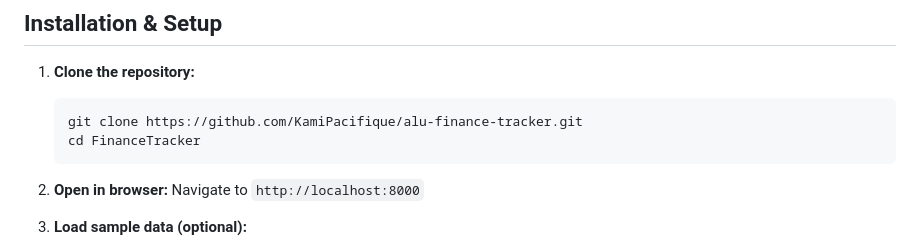
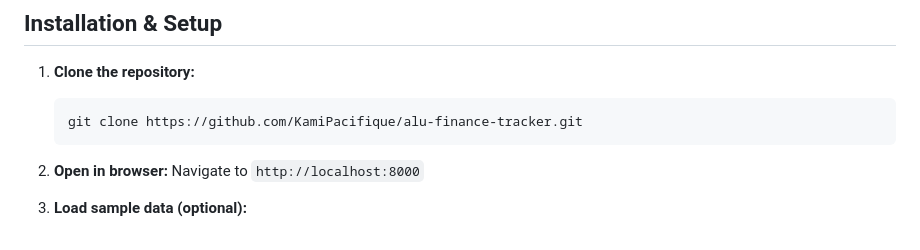
Before and after one commit to KamiPacifique/alu-finance-tracker, a Markdown page: README.md, the part around the change. GitHub-like rendering.

Commit message:
FinanceTracker
Removed unnecessary directory change command.

````diff
--- a/README.md
+++ b/README.md
@@ -46,7 +46,6 @@ A comprehensive, accessible, and responsive web application designed to help stu
 1. **Clone the repository:**
    ```bash
    git clone https://github.com/KamiPacifique/alu-finance-tracker.git
-   cd FinanceTracker
    ```
 
 2. **Open in browser:**
````
